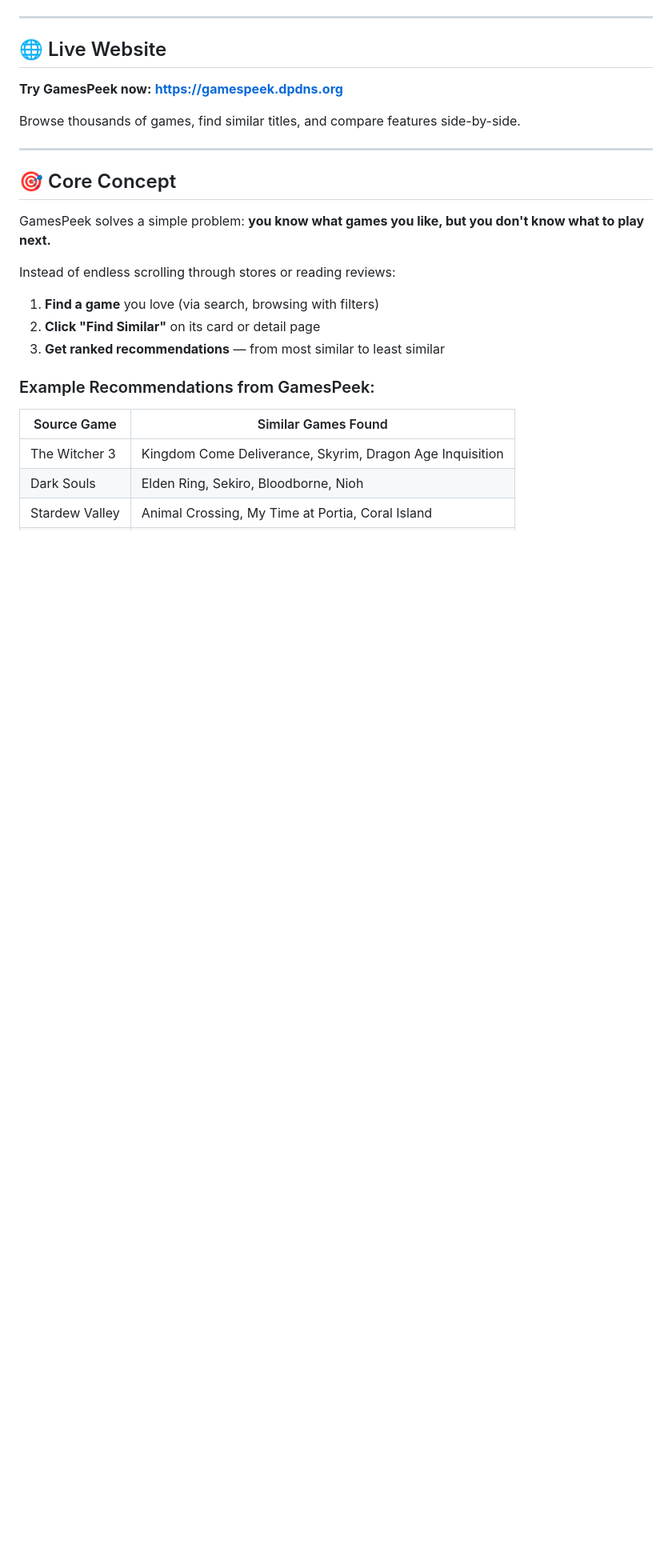
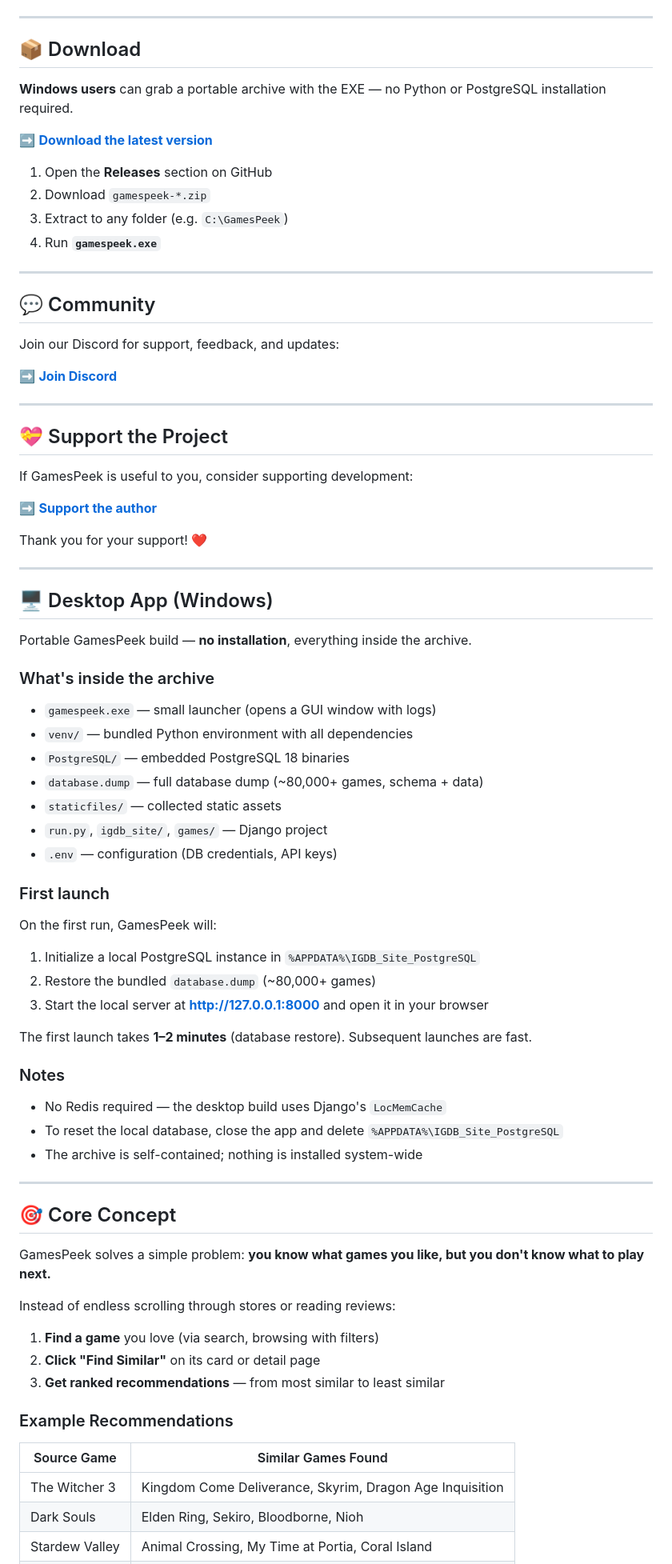
Before and after one commit to AlexeyZam15/GamesPeek_site, a Markdown page: README.md, the part around one of its changes. Shown at 80% size. Rendered like a GitHub page; blank space fills up the shorter version.

```diff
--- a/README.md
+++ b/README.md
@@ -9,11 +15,66 @@
 
 ---
 
-## 🌐 Live Website
+## 📦 Download
 
-**Try GamesPeek now:** **[https://gamespeek.dpdns.org](https://gamespeek.dpdns.org)**
+**Windows users** can grab a portable archive with the EXE — no Python or PostgreSQL installation required.
 
-Browse thousands of games, find similar titles, and compare features side-by-side.
+➡️ **[Download the latest version](https://github.com/AlexeyZam15/GamesPeek_site/releases/latest)**
+
+1. Open the **Releases** section on GitHub
+2. Download `gamespeek-*.zip`
+3. Extract to any folder (e.g. `C:\GamesPeek`)
+4. Run **`gamespeek.exe`**
+
+---
+
+## 💬 Community
+
+Join our Discord for support, feedback, and updates:
+
+➡️ **[Join Discord](https://discord.gg/YcxwAuSv)**
+
+---
+
+## 💝 Support the Project
+
+If GamesPeek is useful to you, consider supporting development:
+
+➡️ **[Support the author](https://dalink.to/wolfgunt)**
+
+Thank you for your support! ❤️
+
+---
+
+## 🖥️ Desktop App (Windows)
+
+Portable GamesPeek build — **no installation**, everything inside the archive.
+
+### What's inside the archive
+
+- `gamespeek.exe` — small launcher (opens a GUI window with logs)
+- `venv/` — bundled Python environment with all dependencies
+- `PostgreSQL/` — embedded PostgreSQL 18 binaries
+- `database.dump` — full database dump (~80,000+ games, schema + data)
+- `staticfiles/` — collected static assets
+- `run.py`, `igdb_site/`, `games/` — Django project
+- `.env` — configuration (DB credentials, API keys)
+
+### First launch
+
+On the first run, GamesPeek will:
+
+1. Initialize a local PostgreSQL instance in `%APPDATA%\IGDB_Site_PostgreSQL`
+2. Restore the bundled `database.dump` (~80,000+ games)
+3. Start the local server at **http://127.0.0.1:8000** and open it in your browser
+
+The first launch takes **1–2 minutes** (database restore). Subsequent launches are fast.
+
+### Notes
+
+- No Redis required — the desktop build uses Django's `LocMemCache`
+- To reset the local database, close the app and delete `%APPDATA%\IGDB_Site_PostgreSQL`
+- The archive is self-contained; nothing is installed system-wide
 
 ---
 
@@ -27,7 +88,7 @@ Instead of endless scrolling through stores or reading reviews:
 2. **Click "Find Similar"** on its card or detail page
 3. **Get ranked recommendations** — from most similar to least similar
 
-### Example Recommendations from GamesPeek:
+### Example Recommendations
 
 | Source Game | Similar Games Found |
 |-------------|---------------------|
```
Also changed, not shown: other parts of README.md (+40 -32 lines), README.ru.md (added, +187 -0 lines).
